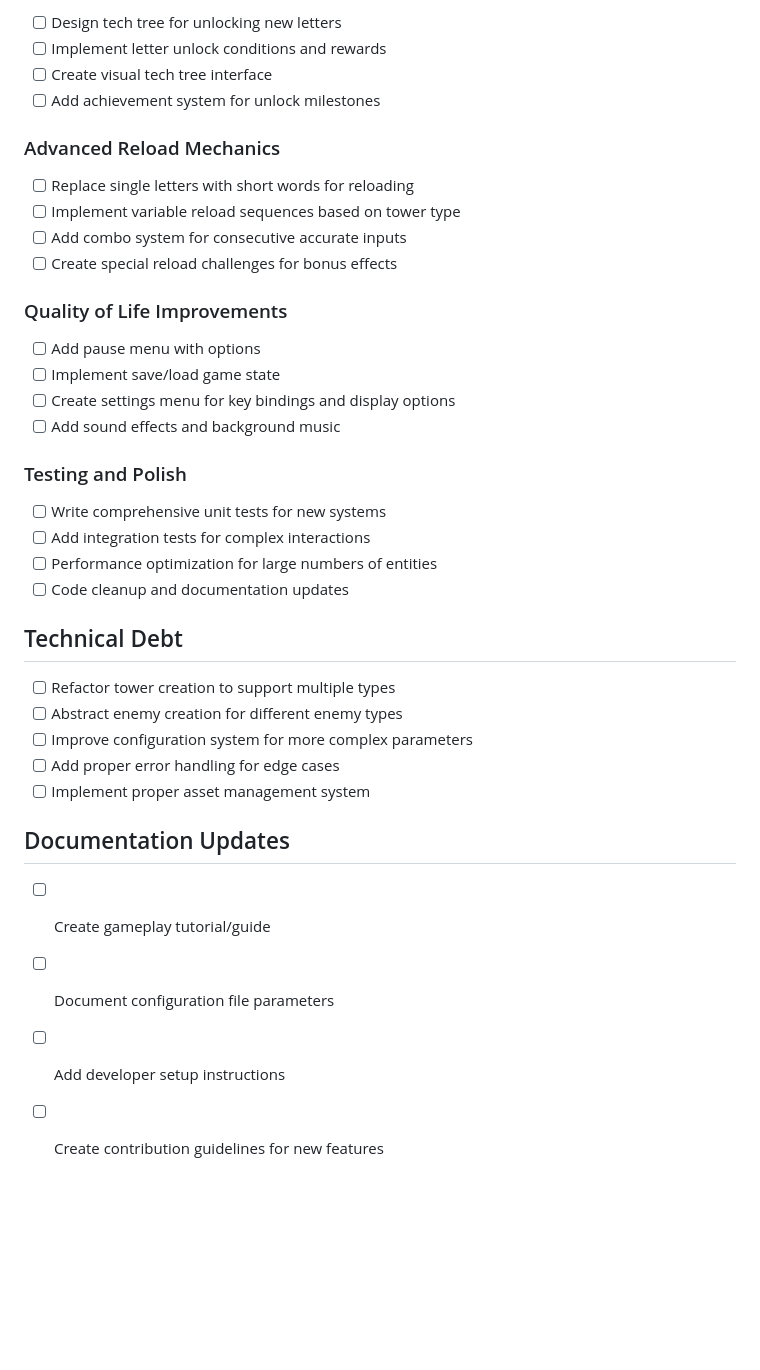
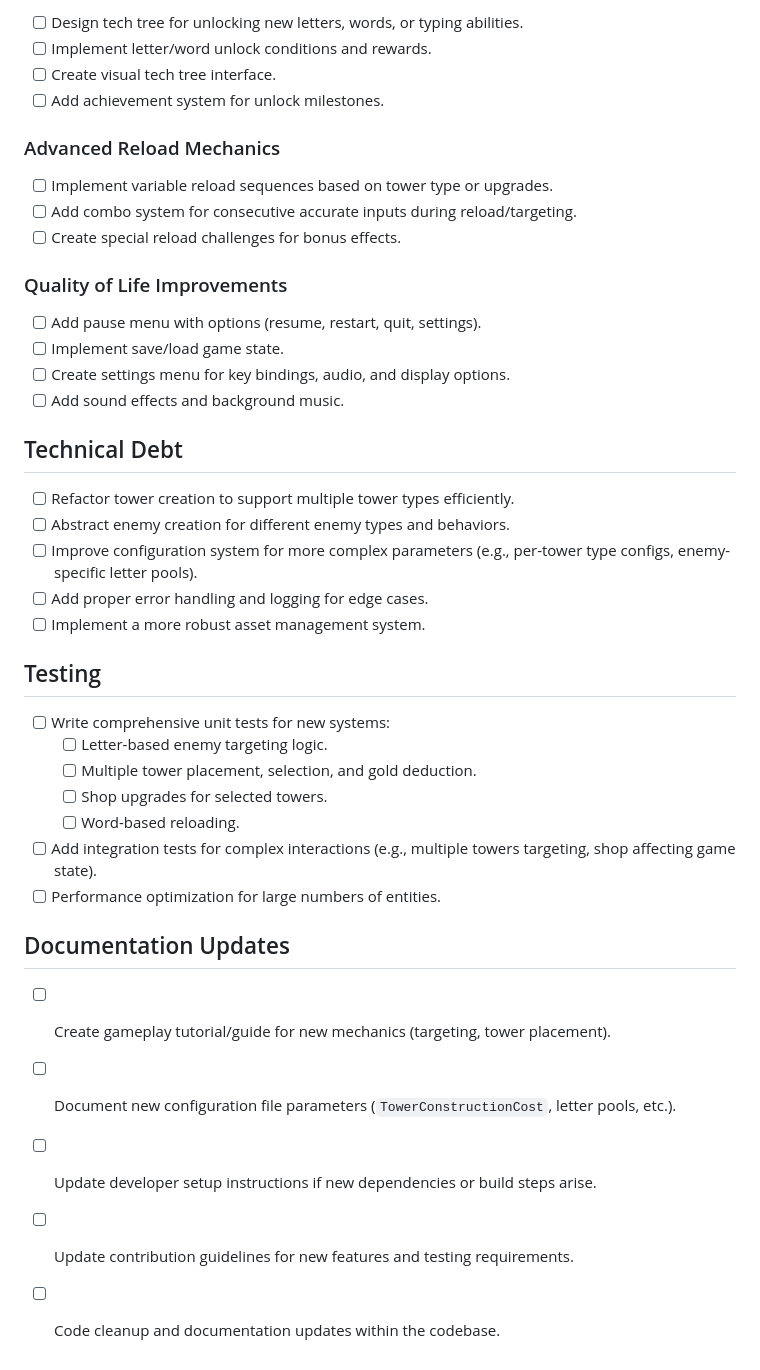
Before and after one commit to daddevv/TypingTowers, a Markdown page: docs/TODO.md, the part around the change printed below. Rendered like a GitHub page; blank space fills up the shorter version.

```diff
--- a/docs/TODO.md
+++ b/docs/TODO.md
@@ -59,41 +89,44 @@
 
-- [ ] Design tech tree for unlocking new letters
-- [ ] Implement letter unlock conditions and rewards
-- [ ] Create visual tech tree interface
-- [ ] Add achievement system for unlock milestones
+- [ ] Design tech tree for unlocking new letters, words, or typing abilities.
+- [ ] Implement letter/word unlock conditions and rewards.
+- [ ] Create visual tech tree interface.
+- [ ] Add achievement system for unlock milestones.
 
 ### Advanced Reload Mechanics
 
-- [ ] Replace single letters with short words for reloading
-- [ ] Implement variable reload sequences based on tower type
-- [ ] Add combo system for consecutive accurate inputs
-- [ ] Create special reload challenges for bonus effects
+- [ ] Implement variable reload sequences based on tower type or upgrades.
+- [ ] Add combo system for consecutive accurate inputs during reload/targeting.
+- [ ] Create special reload challenges for bonus effects.
 
 ### Quality of Life Improvements
 
-- [ ] Add pause menu with options
-- [ ] Implement save/load game state
-- [ ] Create settings menu for key bindings and display options
-- [ ] Add sound effects and background music
-
-### Testing and Polish
-
-- [ ] Write comprehensive unit tests for new systems
-- [ ] Add integration tests for complex interactions
-- [ ] Performance optimization for large numbers of entities
-- [ ] Code cleanup and documentation updates
+- [ ] Add pause menu with options (resume, restart, quit, settings).
+- [ ] Implement save/load game state.
+- [ ] Create settings menu for key bindings, audio, and display options.
+- [ ] Add sound effects and background music.
 
 ## Technical Debt
 
-- [ ] Refactor tower creation to support multiple types
-- [ ] Abstract enemy creation for different enemy types
-- [ ] Improve configuration system for more complex parameters
-- [ ] Add proper error handling for edge cases
-- [ ] Implement proper asset management system
+- [ ] Refactor tower creation to support multiple tower types efficiently.
+- [ ] Abstract enemy creation for different enemy types and behaviors.
+- [ ] Improve configuration system for more complex parameters (e.g., per-tower type configs, enemy-specific letter pools).
+- [ ] Add proper error handling and logging for edge cases.
+- [ ] Implement a more robust asset management system.
+
+## Testing
+
+- [ ] Write comprehensive unit tests for new systems:
+  - [ ] Letter-based enemy targeting logic.
+  - [ ] Multiple tower placement, selection, and gold deduction.
+  - [ ] Shop upgrades for selected towers.
+  - [ ] Word-based reloading.
+- [ ] Add integration tests for complex interactions (e.g., multiple towers targeting, shop affecting game state).
+- [ ] Performance optimization for large numbers of entities.
 
 ## Documentation Updates
 
-- [ ] Create gameplay tutorial/guide
-- [ ] Document configuration file parameters
-- [ ] Add developer setup instructions
-- [ ] Create contribution guidelines for new features
+- [ ] Create gameplay tutorial/guide for new mechanics (targeting, tower placement).
+- [ ] Document new configuration file parameters (`TowerConstructionCost`, letter pools, etc.).
+- [ ] Update developer setup instructions if new dependencies or build steps arise.
+- [ ] Update contribution guidelines for new features and testing requirements.
+- [ ] Code cleanup and documentation updates within the codebase.
```
Also changed, not shown: other parts of docs/TODO.md (+51 -21 lines).
